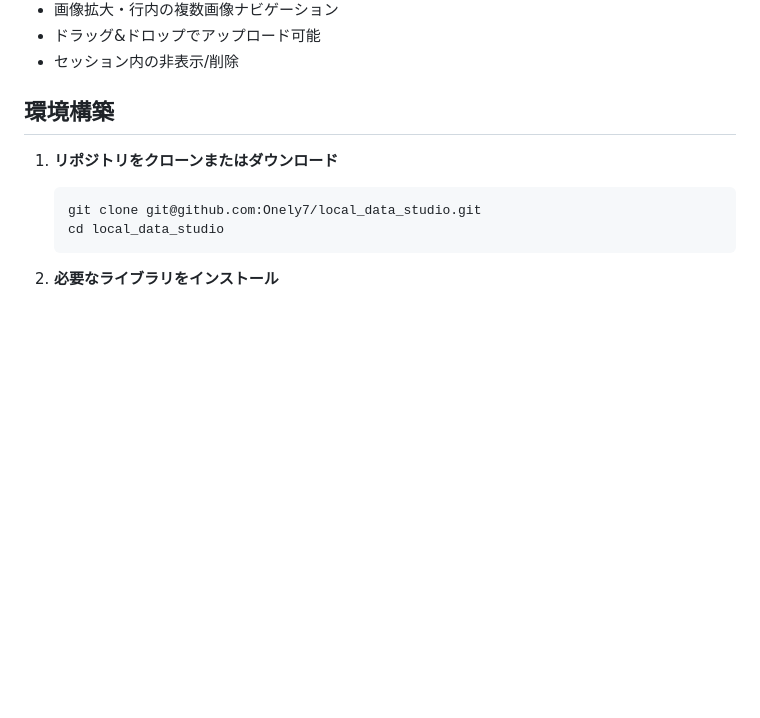
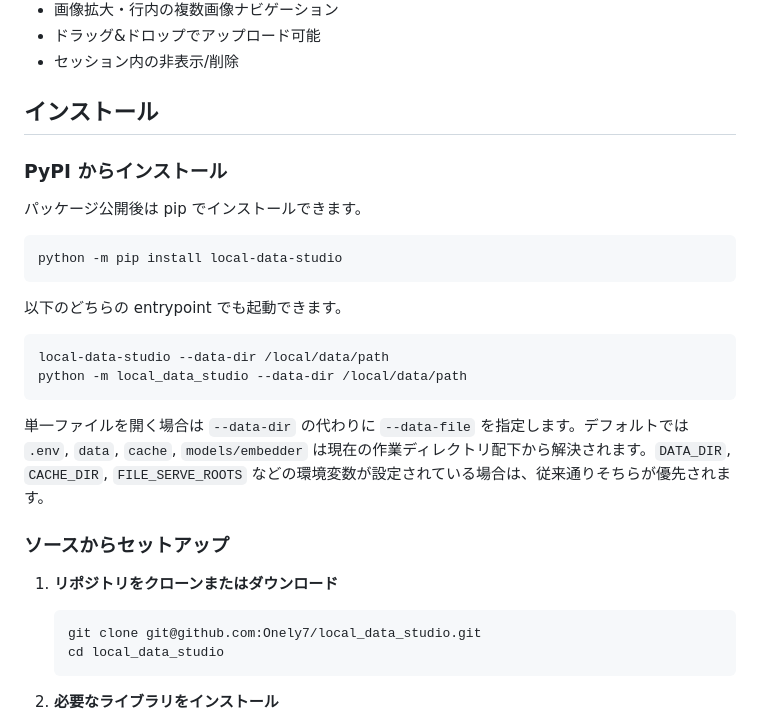
Before and after one commit to Onely7/local_data_studio, a Markdown page: docs/README_ja.md, the part around one of its changes. GitHub-like rendering; blank space fills up the shorter version.

````diff
--- a/docs/README_ja.md
+++ b/docs/README_ja.md
@@ -26,7 +26,26 @@ Local Data Studio は、Huggingface Datasets の [Data Studio](https://huggingfa
 - ドラッグ&ドロップでアップロード可能
 - セッション内の非表示/削除
 
-## 環境構築
+## インストール
+
+### PyPI からインストール
+
+パッケージ公開後は pip でインストールできます。
+
+```bash
+python -m pip install local-data-studio
+```
+
+以下のどちらの entrypoint でも起動できます。
+
+```bash
+local-data-studio --data-dir /local/data/path
+python -m local_data_studio --data-dir /local/data/path
+```
+
+単一ファイルを開く場合は `--data-dir` の代わりに `--data-file` を指定します。デフォルトでは `.env`, `data`, `cache`, `models/embedder` は現在の作業ディレクトリ配下から解決されます。`DATA_DIR`, `CACHE_DIR`, `FILE_SERVE_ROOTS` などの環境変数が設定されている場合は、従来通りそちらが優先されます。
+
+### ソースからセットアップ
 
 1. **リポジトリをクローンまたはダウンロード**
 
````
Also changed, not shown: other parts of docs/README_ja.md (+36 -6 lines), README.md (+56 -7 lines), docs/atlas_sigsegv_incident_log_ja.md (+3 -3 lines).
